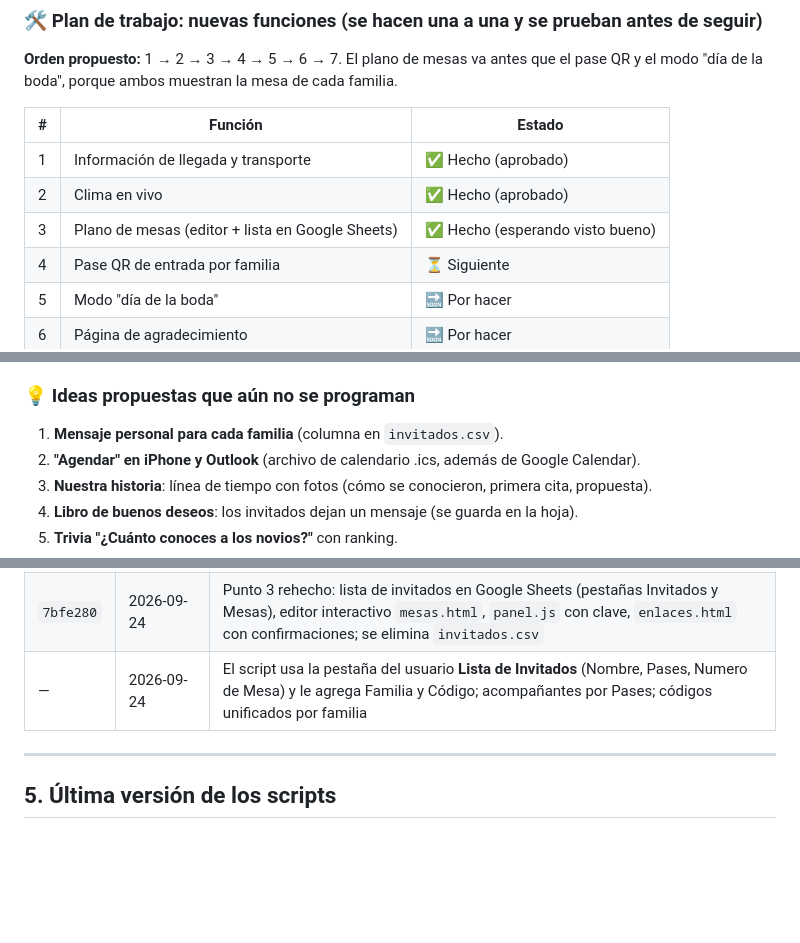
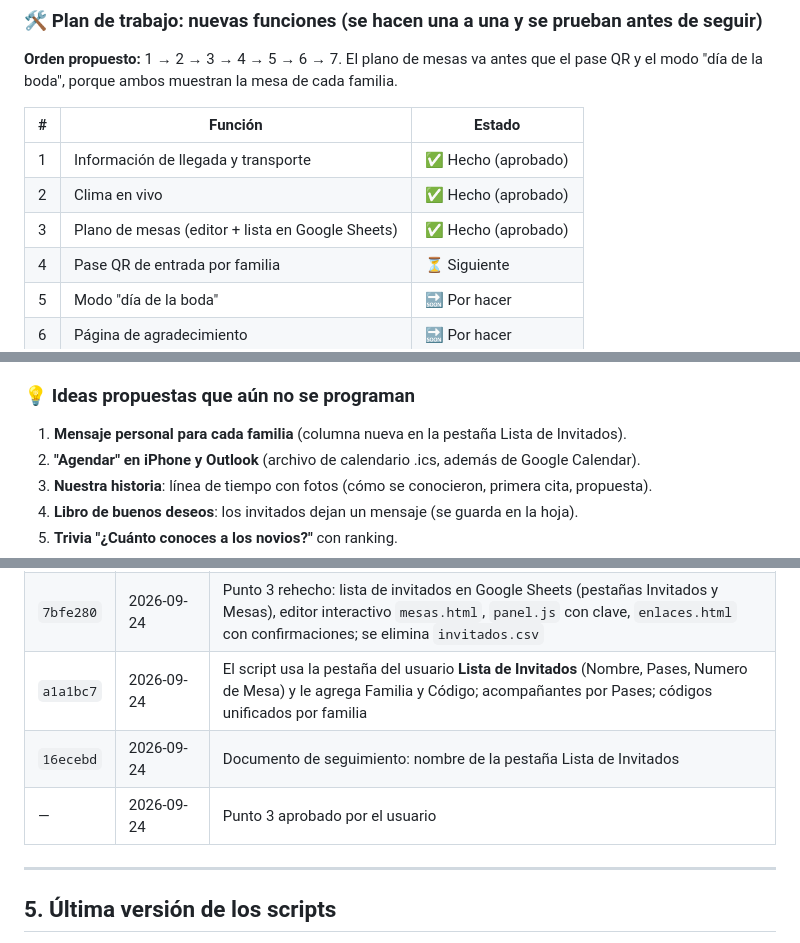
Before and after one commit to danieltijo94/boda-daniel-y-diana, a Markdown page: CLAUDE_BODA_INVITACION.md, 3 parts joined by grey strips. Rendered like a GitHub page; blank space fills up the shorter version.

Commit message:
Punto 3 aprobado en el documento de seguimiento
Co-Authored-By: Claude Opus 5.5 <noreply@anthropic.com>
Claude-Session: https://claude.ai/code/session_01KACXDD2iNXDECXjT2RV1M4

```diff
--- a/CLAUDE_BODA_INVITACION.md
+++ b/CLAUDE_BODA_INVITACION.md
@@ -166,7 +166,7 @@ la boda", porque ambos muestran la mesa de cada familia.
 |---|---|---|
 | 1 | Información de llegada y transporte | ✅ Hecho (aprobado) |
 | 2 | Clima en vivo | ✅ Hecho (aprobado) |
-| 3 | Plano de mesas (editor + lista en Google Sheets) | ✅ Hecho (esperando visto bueno) |
+| 3 | Plano de mesas (editor + lista en Google Sheets) | ✅ Hecho (aprobado) |
 | 4 | Pase QR de entrada por familia | ⏳ Siguiente |
 | 5 | Modo "día de la boda" | 🔜 Por hacer |
 | 6 | Página de agradecimiento | 🔜 Por hacer |
@@ -217,7 +217,7 @@ la boda", porque ambos muestran la mesa de cada familia.
   canciones sugeridas; recordatorio por WhatsApp a los pendientes. Incluye la idea del "recordatorio de pendientes".
 
 ### 💡 Ideas propuestas que aún no se programan
-1. **Mensaje personal para cada familia** (columna en `invitados.csv`).
+1. **Mensaje personal para cada familia** (columna nueva en la pestaña Lista de Invitados).
 2. **"Agendar" en iPhone y Outlook** (archivo de calendario .ics, además de Google Calendar).
 3. **Nuestra historia**: línea de tiempo con fotos (cómo se conocieron, primera cita, propuesta).
 4. **Libro de buenos deseos**: los invitados dejan un mensaje (se guarda en la hoja).
@@ -281,7 +281,9 @@ la boda", porque ambos muestran la mesa de cada familia.
 | `af0cd7a` | 2026-09-24 | Coordenadas reales de Hacienda Chic (4.8270016, -74.0314436) para el clima y el botón de Waze |
 | `d3ff6d0` | 2026-09-24 | Punto 3 (primera versión): plano de mesas de solo lectura y columna `mesa` en `invitados.csv` |
 | `7bfe280` | 2026-09-24 | Punto 3 rehecho: lista de invitados en Google Sheets (pestañas Invitados y Mesas), editor interactivo `mesas.html`, `panel.js` con clave, `enlaces.html` con confirmaciones; se elimina `invitados.csv` |
-| — | 2026-09-24 | El script usa la pestaña del usuario **Lista de Invitados** (Nombre, Pases, Numero de Mesa) y le agrega Familia y Código; acompañantes por Pases; códigos unificados por familia |
+| `a1a1bc7` | 2026-09-24 | El script usa la pestaña del usuario **Lista de Invitados** (Nombre, Pases, Numero de Mesa) y le agrega Familia y Código; acompañantes por Pases; códigos unificados por familia |
+| `16ecebd` | 2026-09-24 | Documento de seguimiento: nombre de la pestaña Lista de Invitados |
+| — | 2026-09-24 | Punto 3 aprobado por el usuario |
 
 ---
 
```
